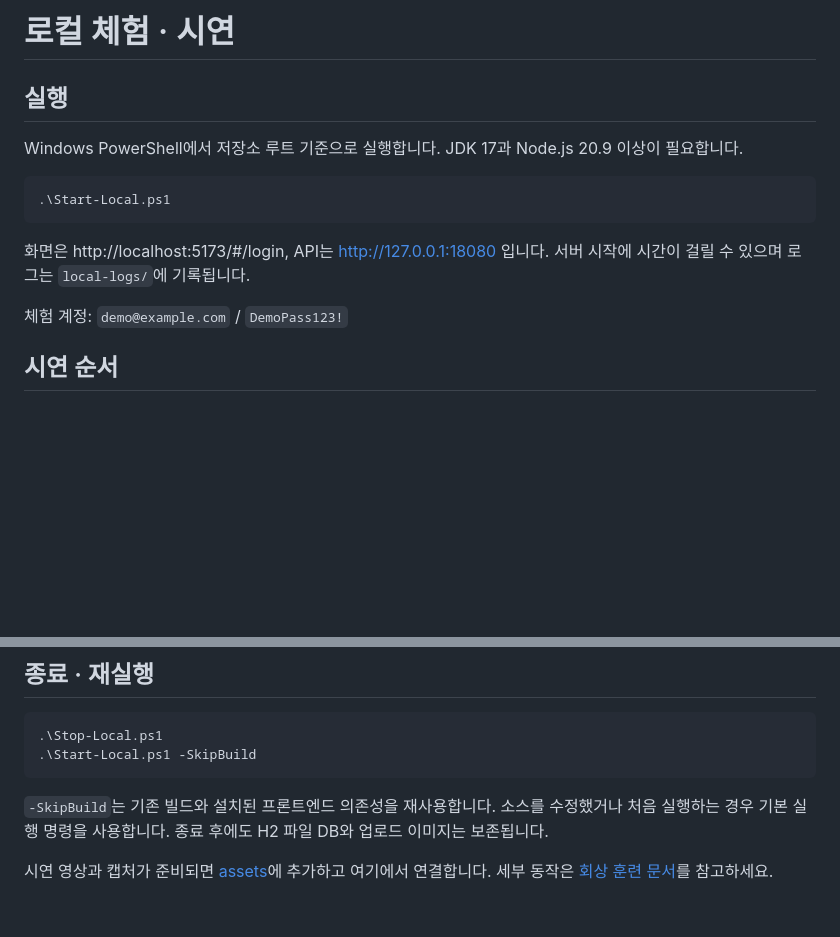
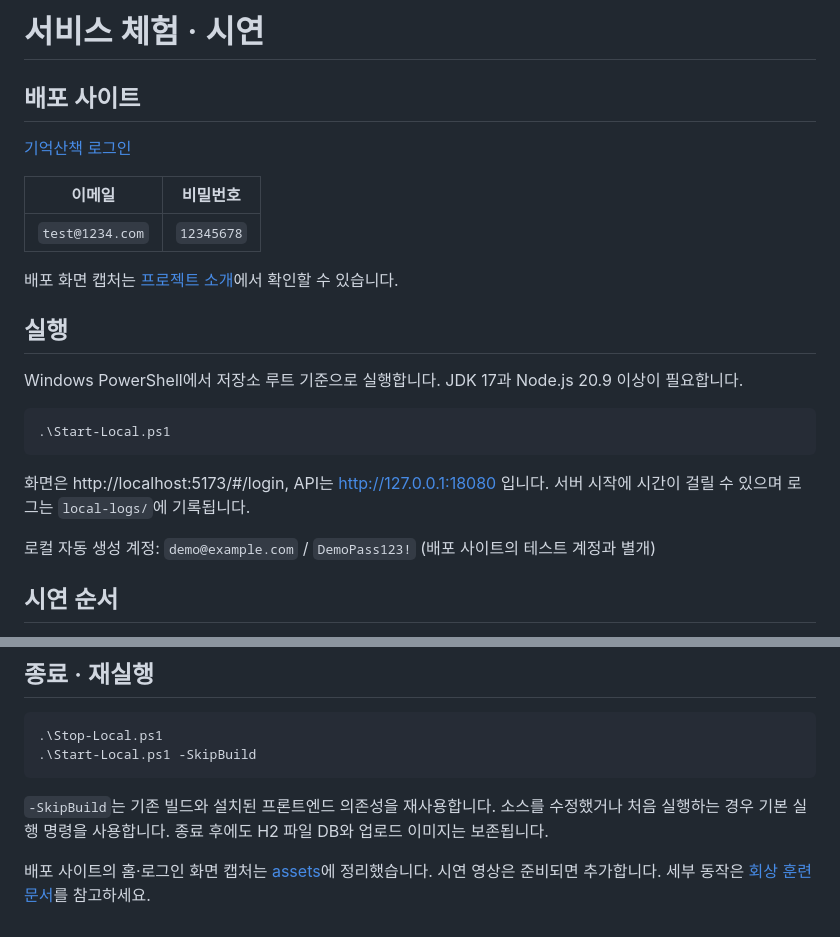
Before and after one commit to jiwoo0611/ai-memory-recall-training, a Markdown page: demo/README.md, 2 parts joined by grey strips. Drawn GitHub-style; blank space fills up the shorter version.

```diff
--- a/demo/README.md
+++ b/demo/README.md
@@ -1,4 +1,15 @@
-# 로컬 체험 · 시연
+# 서비스 체험 · 시연
+
+## 배포 사이트
+
+[기억산책 로그인](https://graduation-project-1-08z0.onrender.com/#/login)
+
+| 이메일 | 비밀번호 |
+| --- | --- |
+| `test@1234.com` | `12345678` |
+
+배포 화면 캡처는 [프로젝트 소개](../README.md#화면-미리보기)에서 확인할 수 있습니다.
+
 
 ## 실행
 
@@ -10,7 +21,7 @@ Windows PowerShell에서 저장소 루트 기준으로 실행합니다. JDK 17
 
 화면은 http://localhost:5173/#/login, API는 http://127.0.0.1:18080 입니다. 서버 시작에 시간이 걸릴 수 있으며 로그는 `local-logs/`에 기록됩니다.
 
-체험 계정: `demo@example.com` / `DemoPass123!`
+로컬 자동 생성 계정: `demo@example.com` / `DemoPass123!` (배포 사이트의 테스트 계정과 별개)
 
 ## 시연 순서
 
@@ -31,4 +42,4 @@ Windows PowerShell에서 저장소 루트 기준으로 실행합니다. JDK 17
 
 `-SkipBuild`는 기존 빌드와 설치된 프론트엔드 의존성을 재사용합니다. 소스를 수정했거나 처음 실행하는 경우 기본 실행 명령을 사용합니다. 종료 후에도 H2 파일 DB와 업로드 이미지는 보존됩니다.
 
-시연 영상과 캡처가 준비되면 [assets](../assets/README.md)에 추가하고 여기에서 연결합니다. 세부 동작은 [회상 훈련 문서](../backend/docs/RECALL.md)를 참고하세요.
+배포 사이트의 홈·로그인 화면 캡처는 [assets](../assets/README.md)에 정리했습니다. 시연 영상은 준비되면 추가합니다. 세부 동작은 [회상 훈련 문서](../backend/docs/RECALL.md)를 참고하세요.
```
Also changed, not shown: README.md (+49 -2 lines), assets/README.md (+10 -3 lines), assets/screenshots/home.png (added), assets/screenshots/login.png (added).
